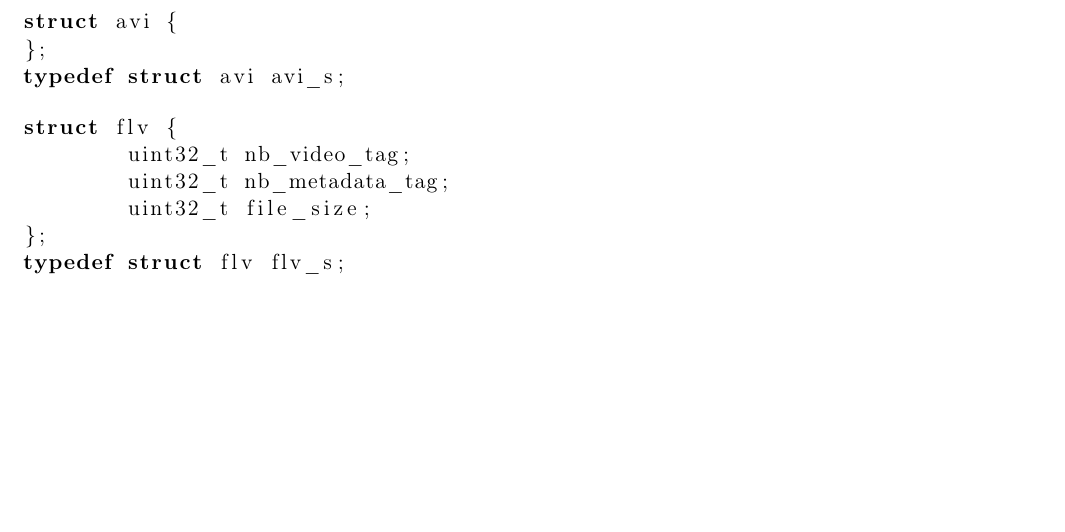
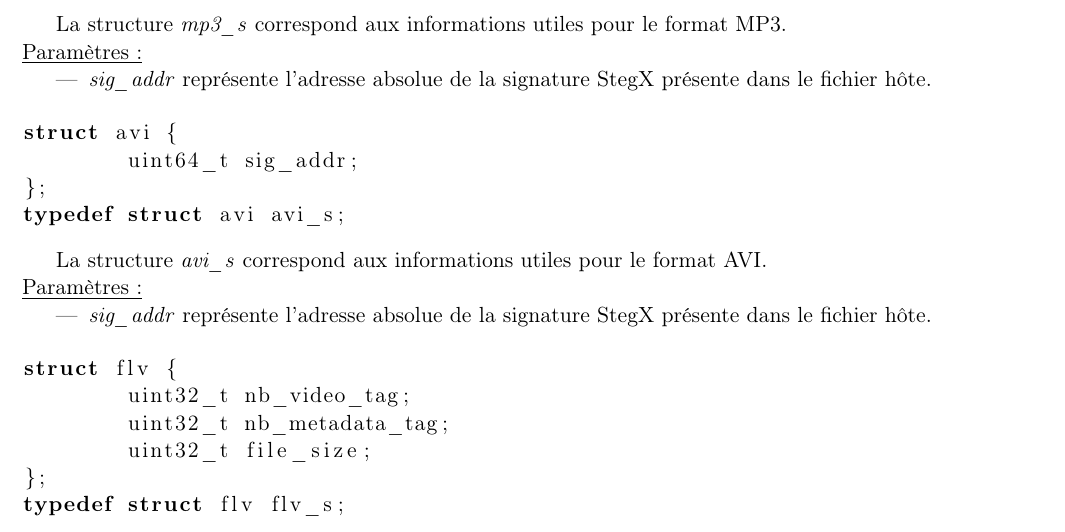
Before and after one commit to Heisenberk/StegX, a LaTeX document (report/3.Specifications/specifications.tex): part of page 11 of 19, cut at the place of the change, the shorter picture padded with empty space. Compiled offline with pdfLaTeX.

Commit message:
Correction des structures spec

```diff
--- a/report/3.Specifications/specifications.tex
+++ b/report/3.Specifications/specifications.tex
@@ -476,11 +477,32 @@ struct mp3 {
 typedef struct mp3 mp3_s;
 \end{lstlisting}
 
+La structure \textit{mp3\_s} correspond aux informations
+utiles pour le format MP3.
+\newline
+\underline{Paramètres :}
+\begin{itemize}
+\item \textit{sig\_addr} représente l'adresse absolue de la signature StegX
+présente dans le fichier hôte.
+\newline
+\end{itemize}
+
 \begin{lstlisting}[language=c]
 struct avi {
+	uint64_t sig_addr;
 };
 typedef struct avi avi_s;
 \end{lstlisting}
+
+La structure \textit{avi\_s} correspond aux informations
+utiles pour le format AVI.
+\newline
+\underline{Paramètres :}
+\begin{itemize}
+\item \textit{sig\_addr} représente l'adresse absolue de la signature StegX
+présente dans le fichier hôte.
+\newline
+\end{itemize}
 
 \begin{lstlisting}[language=c]
 struct flv {
```
Also changed, not shown: report/3.Specifications/specifications.tex (1 more changed lines).
